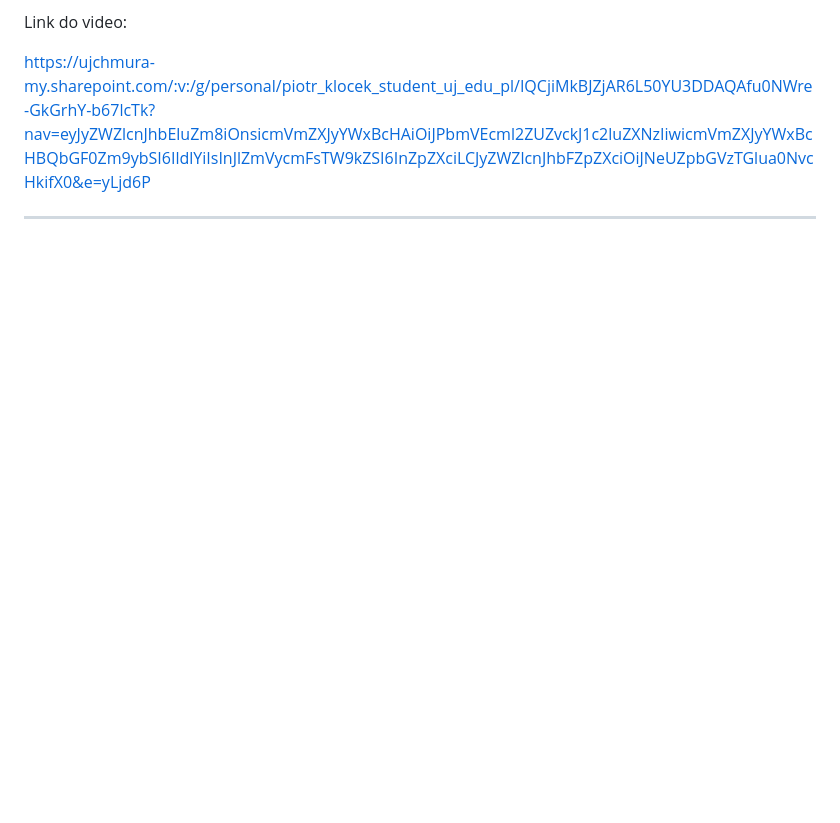
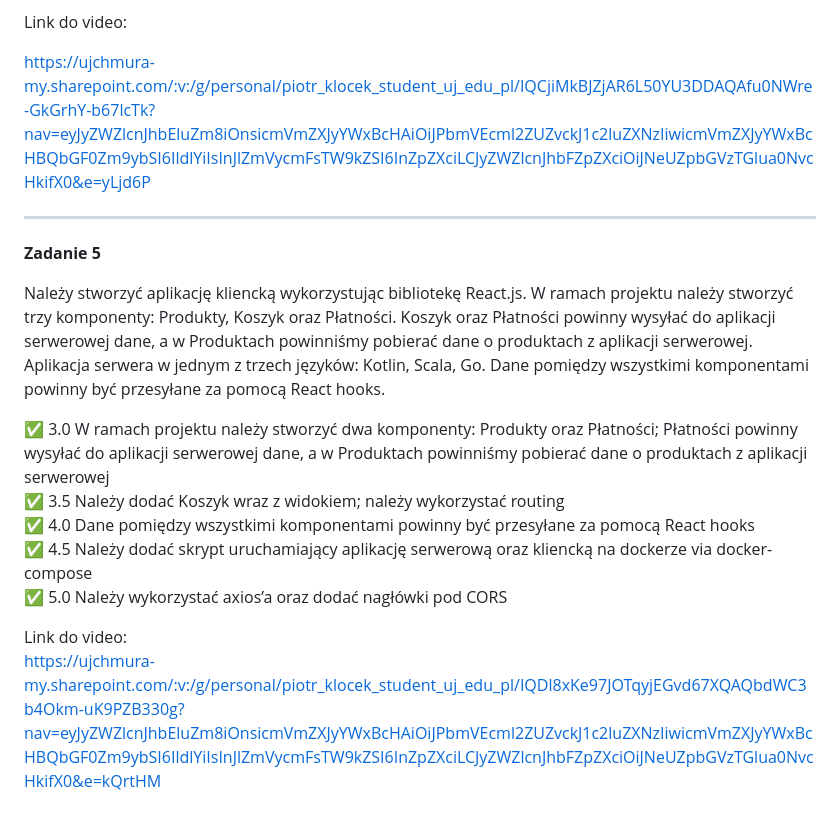
Before and after one commit to PiotrKlocek/E-Biznes, a Markdown page: README.md, the part around the change. GitHub-like rendering; blank space fills up the shorter version.

Commit message:
Aktualizacja README

```diff
--- a/README.md
+++ b/README.md
@@ -77,3 +77,27 @@ Link do video:
 https://ujchmura-my.sharepoint.com/:v:/g/personal/piotr_klocek_student_uj_edu_pl/IQCjiMkBJZjAR6L50YU3DDAQAfu0NWre-GkGrhY-b67lcTk?nav=eyJyZWZlcnJhbEluZm8iOnsicmVmZXJyYWxBcHAiOiJPbmVEcml2ZUZvckJ1c2luZXNzIiwicmVmZXJyYWxBcHBQbGF0Zm9ybSI6IldlYiIsInJlZmVycmFsTW9kZSI6InZpZXciLCJyZWZlcnJhbFZpZXciOiJNeUZpbGVzTGlua0NvcHkifX0&e=yLjd6P
 
 ***
+
+**Zadanie 5**
+
+Należy stworzyć aplikację kliencką wykorzystując bibliotekę React.js.
+W ramach projektu należy stworzyć trzy komponenty: Produkty, Koszyk
+oraz Płatności. Koszyk oraz Płatności powinny wysyłać do aplikacji
+serwerowej dane, a w Produktach powinniśmy pobierać dane o produktach
+z aplikacji serwerowej. Aplikacja serwera w jednym z trzech języków:
+Kotlin, Scala, Go. Dane pomiędzy wszystkimi komponentami powinny być
+przesyłane za pomocą React hooks.
+
+✅ 3.0 W ramach projektu należy stworzyć dwa komponenty: Produkty oraz
+Płatności; Płatności powinny wysyłać do aplikacji serwerowej dane, a w
+Produktach powinniśmy pobierać dane o produktach z aplikacji
+serwerowej
+✅ 3.5 Należy dodać Koszyk wraz z widokiem; należy wykorzystać routing
+✅ 4.0 Dane pomiędzy wszystkimi komponentami powinny być przesyłane za
+pomocą React hooks
+✅ 4.5 Należy dodać skrypt uruchamiający aplikację serwerową oraz
+kliencką na dockerze via docker-compose
+✅ 5.0 Należy wykorzystać axios’a oraz dodać nagłówki pod CORS
+
+Link do video:
+https://ujchmura-my.sharepoint.com/:v:/g/personal/piotr_klocek_student_uj_edu_pl/IQDl8xKe97JOTqyjEGvd67XQAQbdWC3b4Okm-uK9PZB330g?nav=eyJyZWZlcnJhbEluZm8iOnsicmVmZXJyYWxBcHAiOiJPbmVEcml2ZUZvckJ1c2luZXNzIiwicmVmZXJyYWxBcHBQbGF0Zm9ybSI6IldlYiIsInJlZmVycmFsTW9kZSI6InZpZXciLCJyZWZlcnJhbFZpZXciOiJNeUZpbGVzTGlua0NvcHkifX0&e=kQrtHM
```
